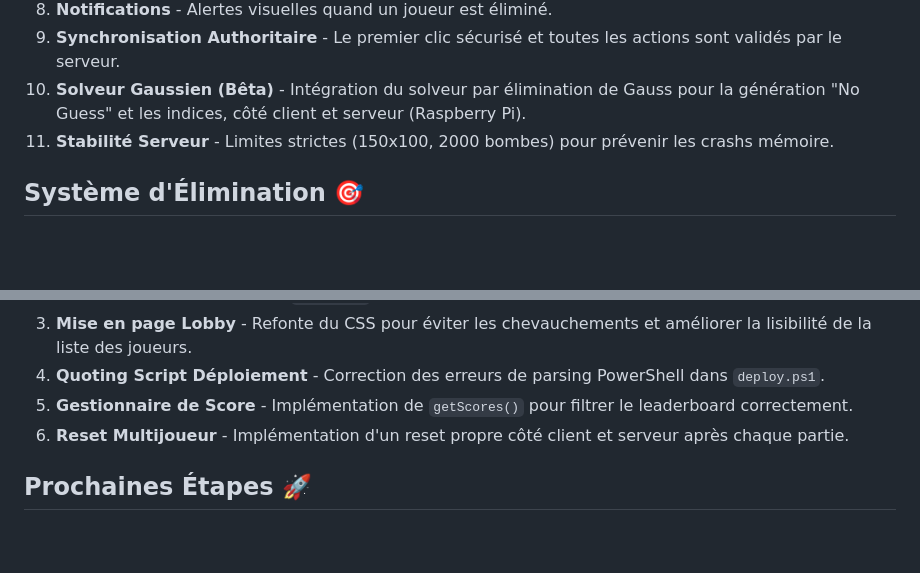
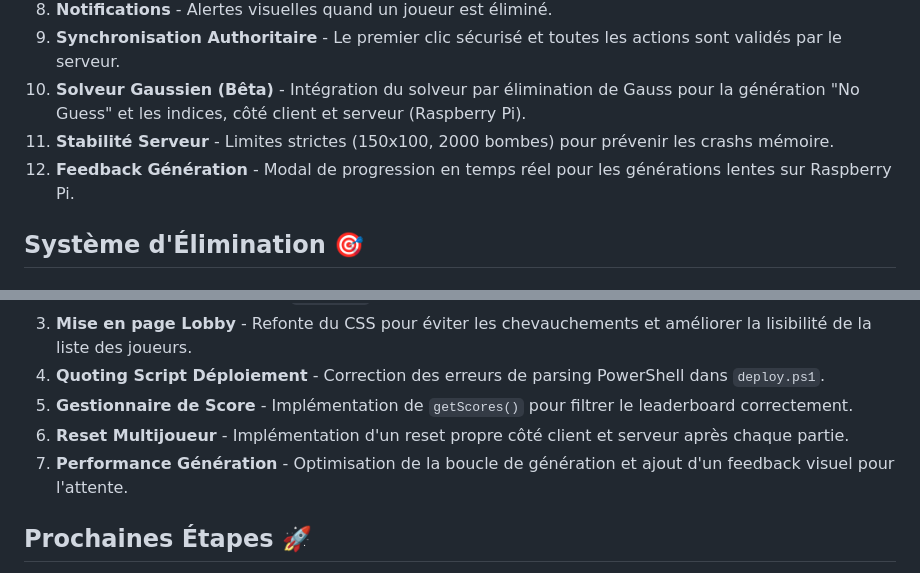
Before and after one commit to olivelb/3d-video-minesweeper, a Markdown page: docs/MULTIPLAYER_STATUS.md, 2 parts joined by grey strips. Rendered like a GitHub page; blank space fills up the shorter version.

```diff
--- a/docs/MULTIPLAYER_STATUS.md
+++ b/docs/MULTIPLAYER_STATUS.md
@@ -17,6 +17,7 @@
 9. **Synchronisation Authoritaire** - Le premier clic sécurisé et toutes les actions sont validés par le serveur.
 10. **Solveur Gaussien (Bêta)** - Intégration du solveur par élimination de Gauss pour la génération "No Guess" et les indices, côté client et serveur (Raspberry Pi).
 11. **Stabilité Serveur** - Limites strictes (150x100, 2000 bombes) pour prévenir les crashs mémoire.
+12. **Feedback Génération** - Modal de progression en temps réel pour les générations lentes sur Raspberry Pi.
 
 ## Système d'Élimination 🎯
 
@@ -51,6 +52,7 @@
 4. **Quoting Script Déploiement** - Correction des erreurs de parsing PowerShell dans `deploy.ps1`.
 5. **Gestionnaire de Score** - Implémentation de `getScores()` pour filtrer le leaderboard correctement.
 6. **Reset Multijoueur** - Implémentation d'un reset propre côté client et serveur après chaque partie.
+7. **Performance Génération** - Optimisation de la boucle de génération et ajout d'un feedback visuel pour l'attente.
 
 ## Prochaines Étapes 🚀
 
```
Also changed, not shown: docs/IMPLEMENTATION_PLAN_MULTIPLAYER.md (+6 -1 lines).
